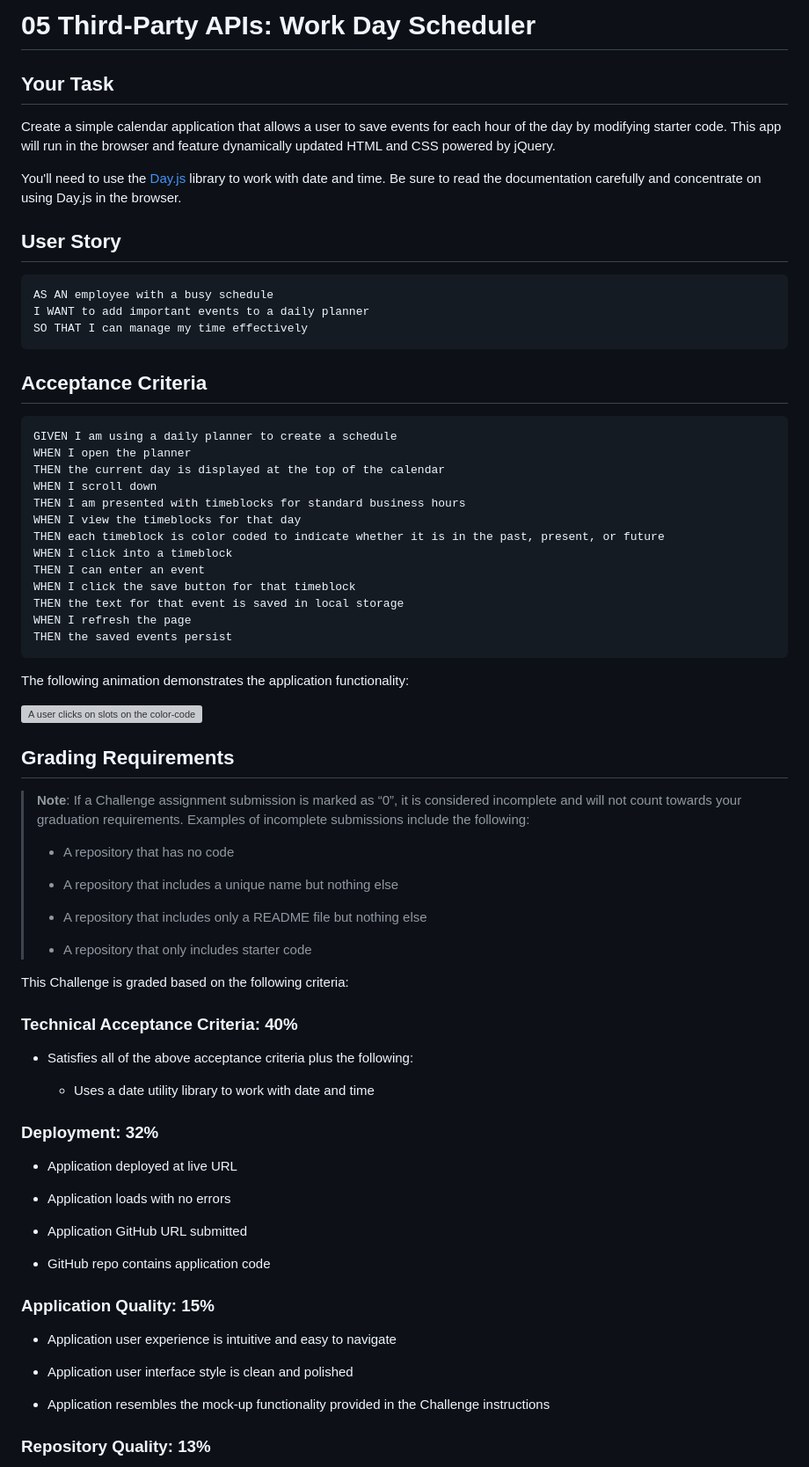
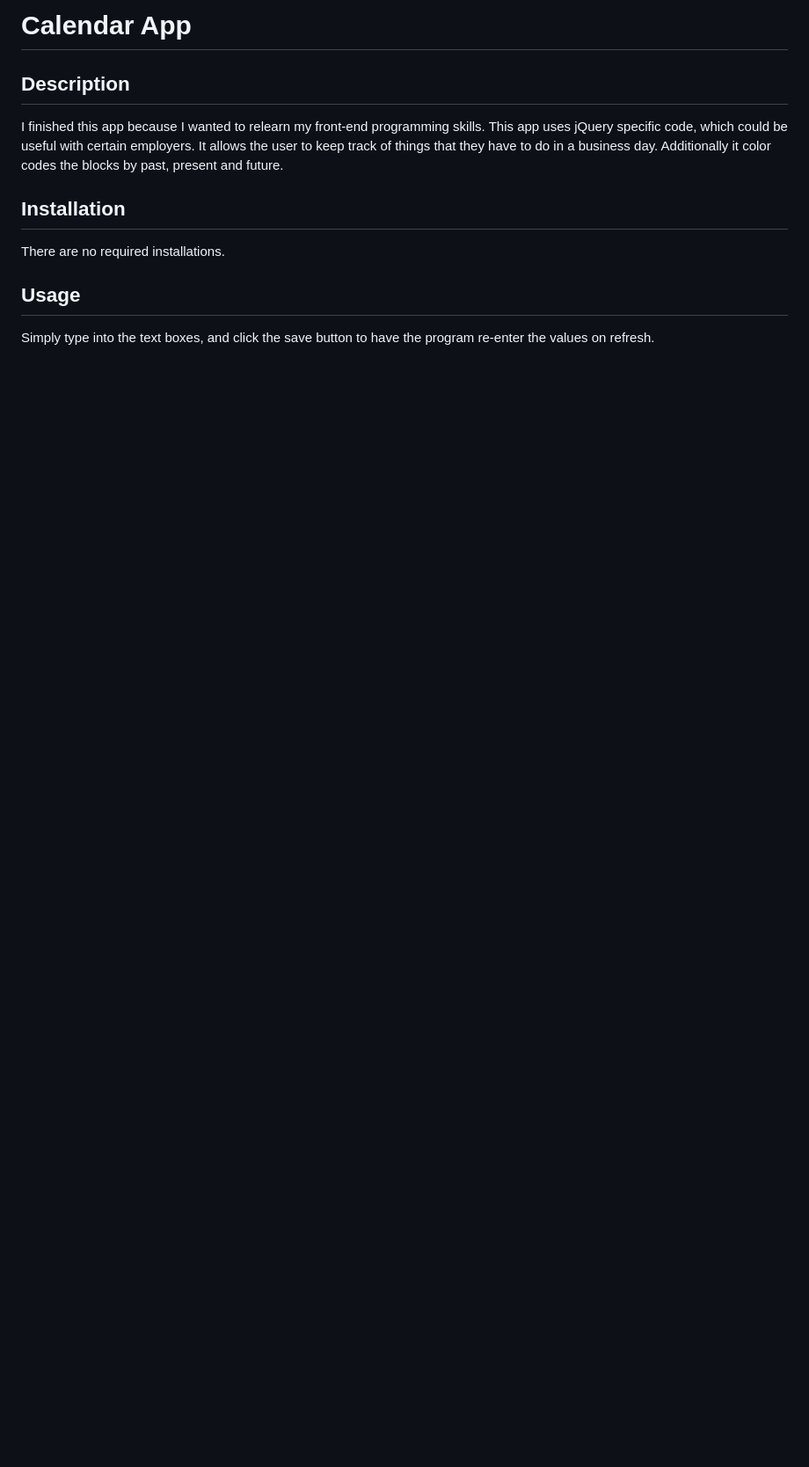
Before and after one commit to rjpinks/05-day-scheduler, a Markdown page: README.md, the part around the change printed below. Shown: that part at 88% size. Rendered like a GitHub page; blank space fills up the shorter version; grey boxes are pictures that could not be loaded.

Commit message:
added README.md and fixed minor html problem

````diff
--- a/README.md
+++ b/README.md
@@ -1,79 +1,14 @@
-# 05 Third-Party APIs: Work Day Scheduler
+# Calendar App
 
-## Your Task
+## Description
 
-Create a simple calendar application that allows a user to save events for each hour of the day by modifying starter code. This app will run in the browser and feature dynamically updated HTML and CSS powered by jQuery.
+I finished this app because I wanted to relearn my front-end programming skills. This app uses jQuery specific code, which could be useful with certain employers. It allows the user to keep track of things that they have to do in a business day. Additionally it color codes the blocks by past, present and future.
 
-You'll need to use the [Day.js](https://day.js.org/en/) library to work with date and time. Be sure to read the documentation carefully and concentrate on using Day.js in the browser.
+## Installation
 
-## User Story
+There are no required installations.
 
-```md
-AS AN employee with a busy schedule
-I WANT to add important events to a daily planner
-SO THAT I can manage my time effectively
-```
+## Usage
 
-## Acceptance Criteria
+Simply type into the text boxes, and click the save button to have the program re-enter the values on refresh.
 
-```md
-GIVEN I am using a daily planner to create a schedule
-WHEN I open the planner
-THEN the current day is displayed at the top of the calendar
-WHEN I scroll down
-THEN I am presented with timeblocks for standard business hours
-WHEN I view the timeblocks for that day
-THEN each timeblock is color coded to indicate whether it is in the past, present, or future
-WHEN I click into a timeblock
-THEN I can enter an event
-WHEN I click the save button for that timeblock
-THEN the text for that event is saved in local storage
-WHEN I refresh the page
-THEN the saved events persist
-```
-
-The following animation demonstrates the application functionality:
-
-<!-- @TODO: create ticket to review/update image) -->
-![A user clicks on slots on the color-coded calendar and edits the events.](./Assets/05-third-party-apis-homework-demo.gif)
-
-## Grading Requirements
-
-> **Note**: If a Challenge assignment submission is marked as “0”, it is considered incomplete and will not count towards your graduation requirements. Examples of incomplete submissions include the following:
->
-> * A repository that has no code
->
-> * A repository that includes a unique name but nothing else
->
-> * A repository that includes only a README file but nothing else
->
-> * A repository that only includes starter code
-
-This Challenge is graded based on the following criteria:
-
-### Technical Acceptance Criteria: 40%
-
-* Satisfies all of the above acceptance criteria plus the following:
-
-  * Uses a date utility library to work with date and time
-
-### Deployment: 32%
-
-* Application deployed at live URL
-
-* Application loads with no errors
-
-* Application GitHub URL submitted
-
-* GitHub repo contains application code
-
-### Application Quality: 15%
-
-* Application user experience is intuitive and easy to navigate
-
-* Application user interface style is clean and polished
-
-* Application resembles the mock-up functionality provided in the Challenge instructions
-
-### Repository Quality: 13%
-
````
Also changed, not shown: other parts of README.md (+1 -20 lines), Assets/images/calendar-app.jpg (added), 1 other file.
